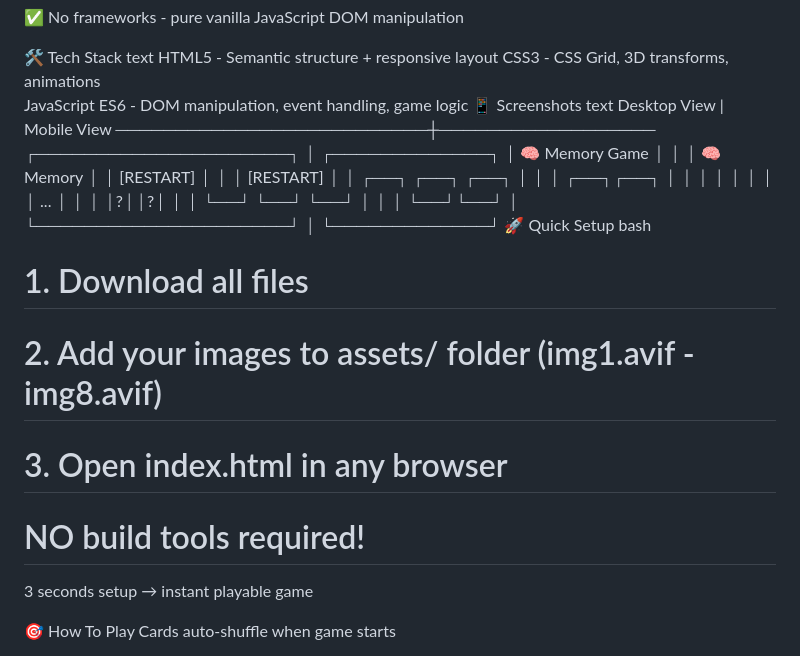
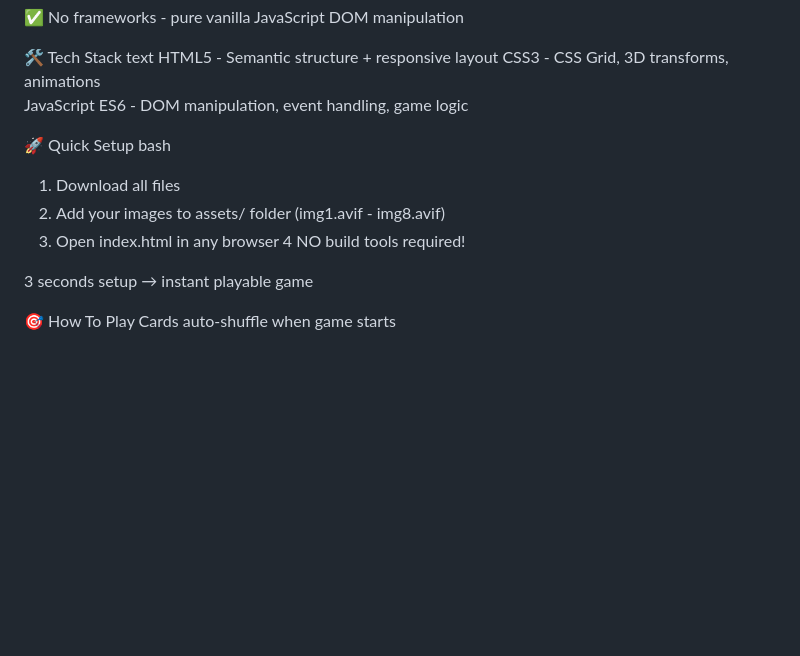
Before and after one commit to Indumathigit/Memorycard_game, a Markdown page: README.md, the part around the change. Rendered like a GitHub page; blank space fills up the shorter version.

```diff
--- a/README.md
+++ b/README.md
@@ -27,23 +27,15 @@ text
 HTML5          - Semantic structure + responsive layout
 CSS3           - CSS Grid, 3D transforms, animations
 JavaScript ES6 - DOM manipulation, event handling, game logic
-📱 Screenshots
-text
-Desktop View              | Mobile View
-──────────────────────────┼──────────────────
-┌─────────────────────┐   │ ┌─────────────┐
-│  🧠 Memory Game     │   │ │ 🧠 Memory  │
-│  [RESTART]          │   │ │ [RESTART] │
-│  ┌──┐ ┌──┐ ┌──┐    │   │ │ ┌──┐┌──┐ │
-│  │  │ │  │ │  │ ... │   │ │ │?││?│ │
-│  └──┘ └──┘ └──┘    │   │ │ └──┘└──┘ │
-└─────────────────────┘   │ └─────────────┘
+
 🚀 Quick Setup
 bash
-# 1. Download all files
-# 2. Add your images to assets/ folder (img1.avif - img8.avif)
-# 3. Open index.html in any browser
-# NO build tools required!
+1. Download all files
+2. Add your images to assets/ folder (img1.avif - img8.avif)
+3. Open index.html in any browser
+4  NO build tools required!
+
+
 3 seconds setup → instant playable game
 
 🎯 How To Play
```
